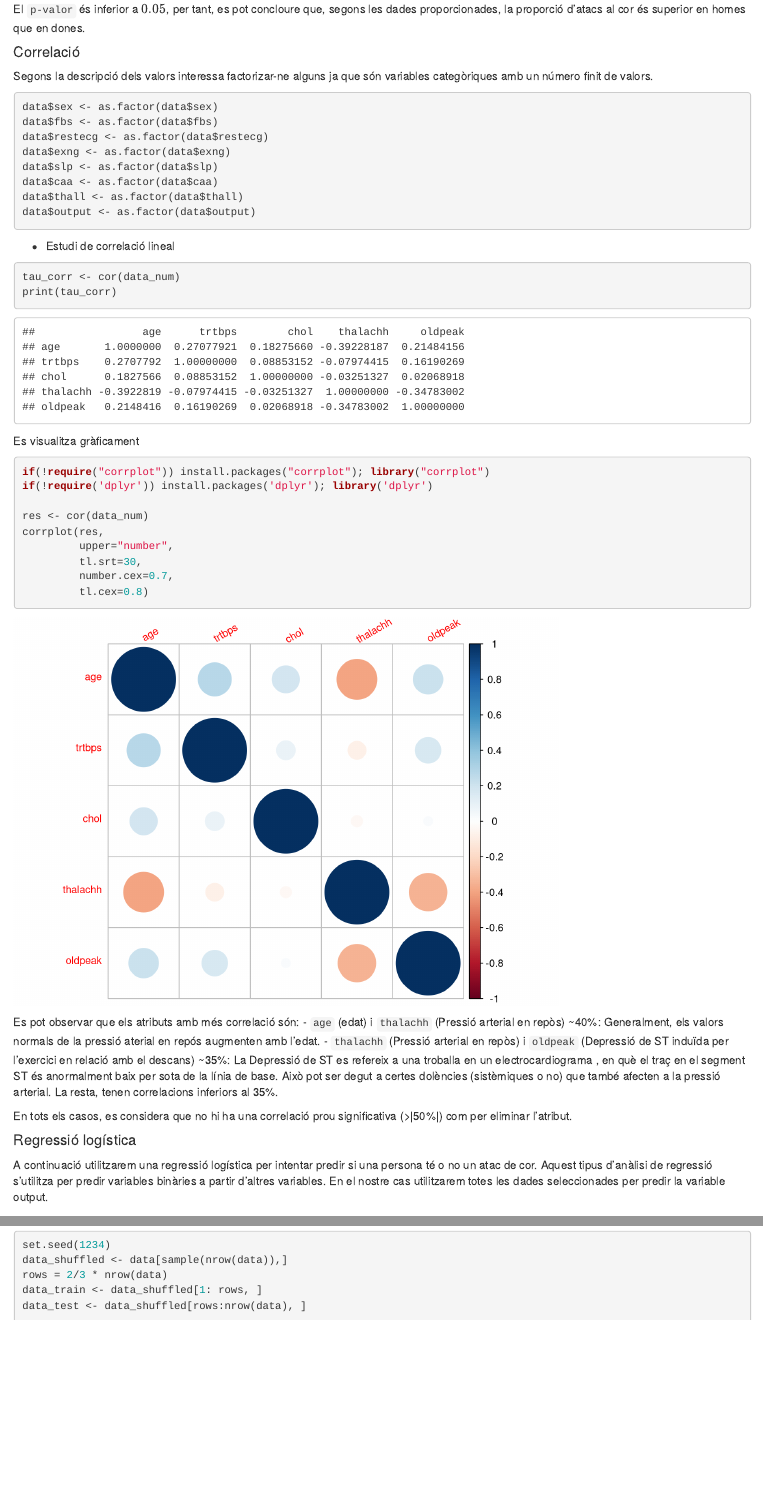
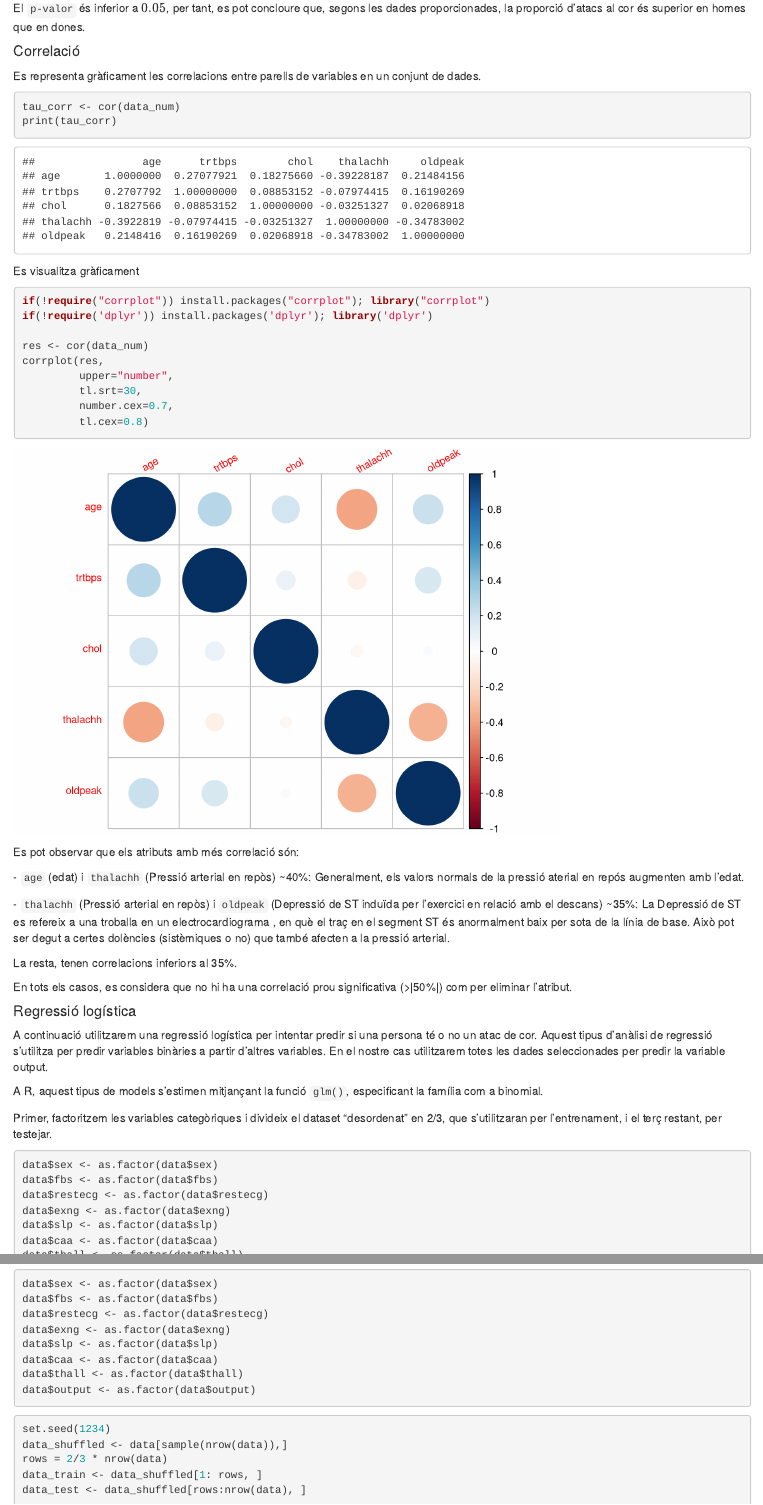
Before and after one commit to jorditormo/PRA2, an R Markdown document (Source/Enunciat.Rmd): the page in a window 1100 px wide, from 4600 px down before the commit and from 4640 px down after it, so that both start at the same text, and a second part further down, joined at a grey line. Rendered offline with R 4.5, knitr and Pandoc, with nearby package versions; common packages that the code uses without loading them are loaded.

Commit message:
falta conclusions

````diff
--- a/Source/Enunciat.Rmd
+++ b/Source/Enunciat.Rmd
@@ -586,20 +590,7 @@ El `p-valor` és inferior a $0.05$, per tant, es pot concloure que, segons les d
 
 #### Correlació
 
-Segons la descripció dels valors interessa factorizar-ne alguns ja que són variables categòriques amb un número finit de valors.
-
-```{r echo=TRUE, message=FALSE, warning=FALSE}
-data$sex <- as.factor(data$sex)
-data$fbs <- as.factor(data$fbs)
-data$restecg <- as.factor(data$restecg)
-data$exng <- as.factor(data$exng)
-data$slp <- as.factor(data$slp)
-data$caa <- as.factor(data$caa)
-data$thall <- as.factor(data$thall)
-data$output <- as.factor(data$output)
-```
-
--   Estudi de correlació lineal
+Es representa gràficament les correlacions entre parells de variables en un conjunt de dades.
 
 ```{r echo=TRUE, message=FALSE, warning=FALSE}
 tau_corr <- cor(data_num)
@@ -620,7 +611,13 @@ corrplot(res,
          tl.cex=0.8)
 ```
 
-Es pot observar que els atributs amb més correlació són: - `age` (edat) i `thalachh` (Pressió arterial en repòs) \~40%: Generalment, els valors normals de la pressió aterial en repós augmenten amb l'edat. - `thalachh` (Pressió arterial en repòs) i `oldpeak` (Depressió de ST induïda per l'exercici en relació amb el descans) \~35%: La Depressió de ST es refereix a una troballa en un electrocardiograma , en què el traç en el segment ST és anormalment baix per sota de la línia de base. Això pot ser degut a certes dolències (sistèmiques o no) que també afecten a la pressió arterial. La resta, tenen correlacions inferiors al 35%.
+Es pot observar que els atributs amb més correlació són:
+
+\- `age` (edat) i `thalachh` (Pressió arterial en repòs) \~40%: Generalment, els valors normals de la pressió aterial en repós augmenten amb l'edat.
+
+\- `thalachh` (Pressió arterial en repòs) i `oldpeak` (Depressió de ST induïda per l'exercici en relació amb el descans) \~35%: La Depressió de ST es refereix a una troballa en un electrocardiograma , en què el traç en el segment ST és anormalment baix per sota de la línia de base. Això pot ser degut a certes dolències (sistèmiques o no) que també afecten a la pressió arterial.
+
+La resta, tenen correlacions inferiors al 35%.
 
 En tots els casos, es considera que no hi ha una correlació prou significativa (\>\|50%\|) com per eliminar l'atribut.
 
@@ -628,9 +625,20 @@ En tots els casos, es considera que no hi ha una correlació prou significativa
 
 A continuació utilitzarem una regressió logística per intentar predir si una persona té o no un atac de cor. Aquest tipus d'anàlisi de regressió s'utilitza per predir variables binàries a partir d'altres variables. En el nostre cas utilitzarem totes les dades seleccionades per predir la variable output.
 
-A R, aquest tipus de models s'estimen mitjançant la funció glm(), especificant la família com a binomial.
+A R, aquest tipus de models s'estimen mitjançant la funció `glm()`, especificant la família com a binomial.
 
-Primer, dividirem el dataset "desordenat" en 2/3, que s'utilitzaran per l'entrenament, i el terç restant, per testejar.
+Primer, factoritzem les variables categòriques i divideix el dataset "desordenat" en 2/3, que s'utilitzaran per l'entrenament, i el terç restant, per testejar.
+
+```{r echo=TRUE, message=FALSE, warning=FALSE}
+data$sex <- as.factor(data$sex)
+data$fbs <- as.factor(data$fbs)
+data$restecg <- as.factor(data$restecg)
+data$exng <- as.factor(data$exng)
+data$slp <- as.factor(data$slp)
+data$caa <- as.factor(data$caa)
+data$thall <- as.factor(data$thall)
+data$output <- as.factor(data$output)
+```
 
 ```{r}
 set.seed(1234)
````
Also changed, not shown: Source/Enunciat.Rmd (8 more changed lines).
